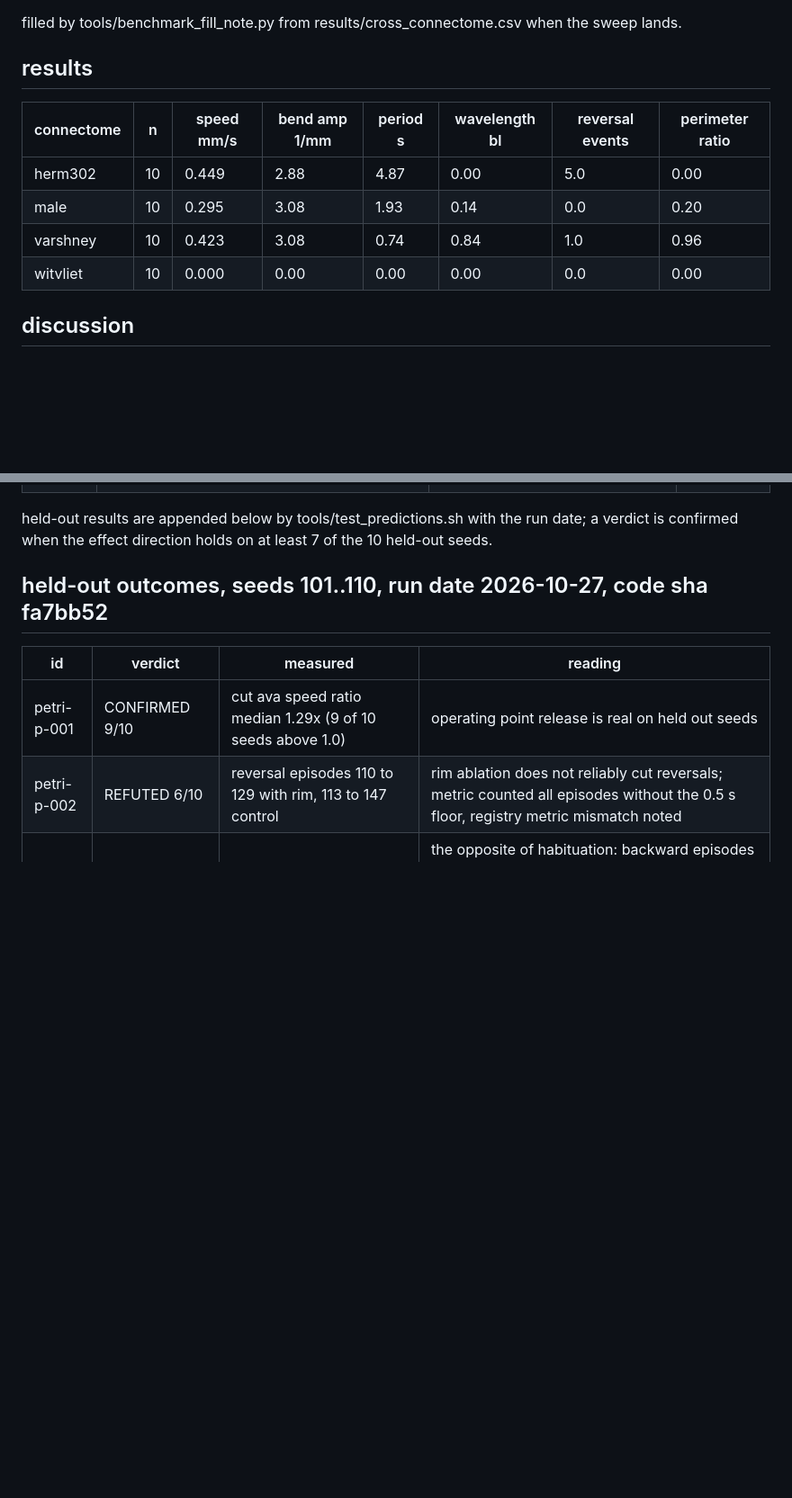
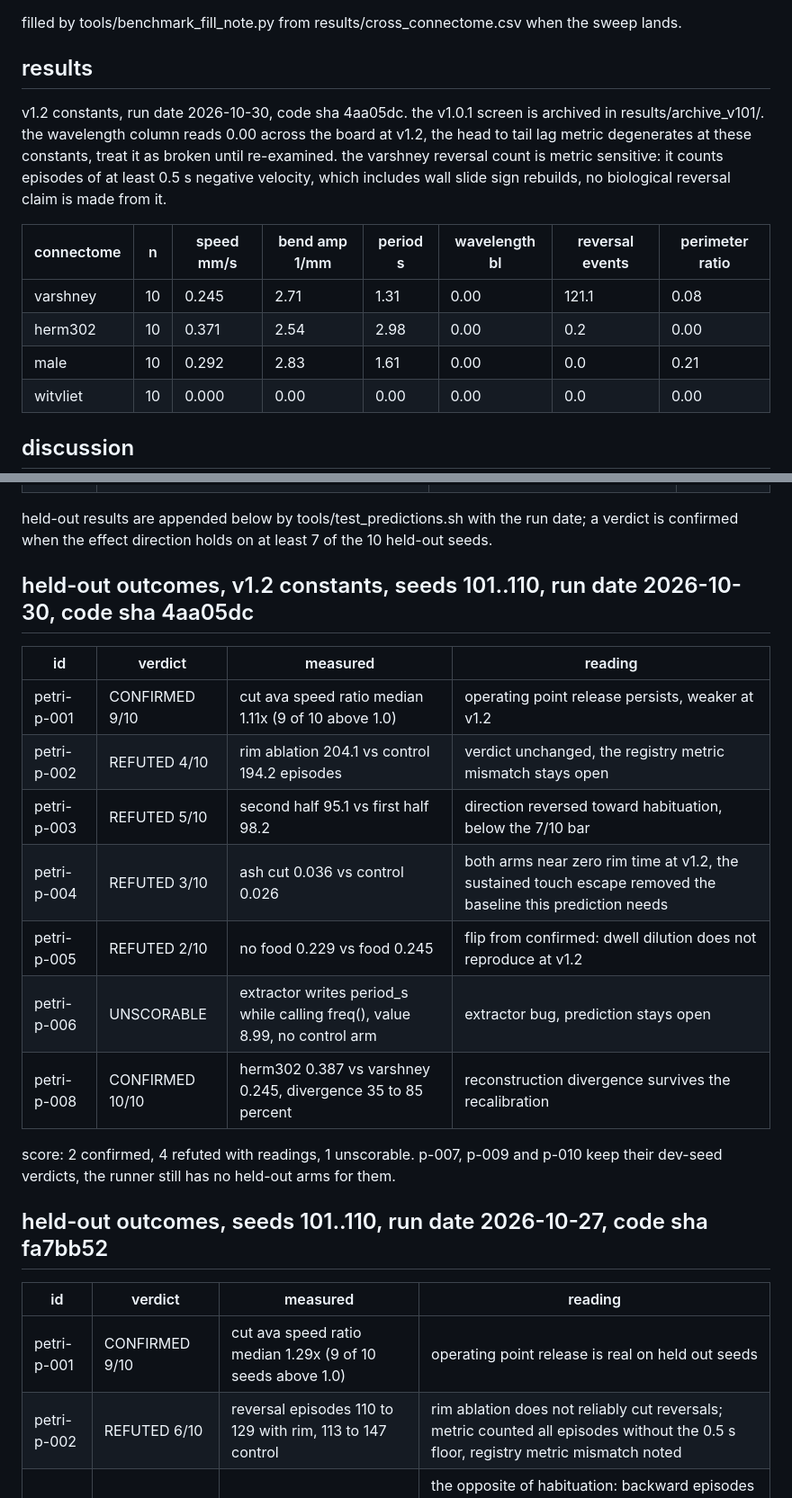
Before and after one commit to esnond/petri, a Markdown page: docs/DATASETS.md, 2 parts joined by grey strips. Shown at 90% size. Drawn GitHub-style; blank space fills up the shorter version.

```diff
--- a/docs/DATASETS.md
+++ b/docs/DATASETS.md
@@ -97,11 +97,19 @@ results/cross_connectome.csv when the sweep lands.
 
 ## results
 
+v1.2 constants, run date 2026-10-30, code sha 4aa05dc. the v1.0.1 screen
+is archived in results/archive_v101/. the wavelength column reads 0.00
+across the board at v1.2, the head to tail lag metric degenerates at
+these constants, treat it as broken until re-examined. the varshney
+reversal count is metric sensitive: it counts episodes of at least 0.5 s
+negative velocity, which includes wall slide sign rebuilds, no
+biological reversal claim is made from it.
+
 | connectome | n | speed mm/s | bend amp 1/mm | period s | wavelength bl | reversal events | perimeter ratio |
 |---|---|---|---|---|---|---|---|
-| herm302 | 10 | 0.449 | 2.88 | 4.87 | 0.00 | 5.0 | 0.00 |
-| male | 10 | 0.295 | 3.08 | 1.93 | 0.14 | 0.0 | 0.20 |
-| varshney | 10 | 0.423 | 3.08 | 0.74 | 0.84 | 1.0 | 0.96 |
+| varshney | 10 | 0.245 | 2.71 | 1.31 | 0.00 | 121.1 | 0.08 |
+| herm302 | 10 | 0.371 | 2.54 | 2.98 | 0.00 | 0.2 | 0.00 |
+| male | 10 | 0.292 | 2.83 | 1.61 | 0.00 | 0.0 | 0.21 |
 | witvliet | 10 | 0.000 | 0.00 | 0.00 | 0.00 | 0.0 | 0.00 |
 
 
@@ -142,6 +150,22 @@ refuted with a hypothesis, nothing is retuned.
 held-out results are appended below by tools/test_predictions.sh with
 the run date; a verdict is confirmed when the effect direction holds
 on at least 7 of the 10 held-out seeds.
+
+## held-out outcomes, v1.2 constants, seeds 101..110, run date 2026-10-30, code sha 4aa05dc
+
+| id | verdict | measured | reading |
+|---|---|---|---|
+| petri-p-001 | CONFIRMED 9/10 | cut ava speed ratio median 1.11x (9 of 10 above 1.0) | operating point release persists, weaker at v1.2 |
+| petri-p-002 | REFUTED 4/10 | rim ablation 204.1 vs control 194.2 episodes | verdict unchanged, the registry metric mismatch stays open |
+| petri-p-003 | REFUTED 5/10 | second half 95.1 vs first half 98.2 | direction reversed toward habituation, below the 7/10 bar |
+| petri-p-004 | REFUTED 3/10 | ash cut 0.036 vs control 0.026 | both arms near zero rim time at v1.2, the sustained touch escape removed the baseline this prediction needs |
+| petri-p-005 | REFUTED 2/10 | no food 0.229 vs food 0.245 | flip from confirmed: dwell dilution does not reproduce at v1.2 |
+| petri-p-006 | UNSCORABLE | extractor writes period_s while calling freq(), value 8.99, no control arm | extractor bug, prediction stays open |
+| petri-p-008 | CONFIRMED 10/10 | herm302 0.387 vs varshney 0.245, divergence 35 to 85 percent | reconstruction divergence survives the recalibration |
+
+score: 2 confirmed, 4 refuted with readings, 1 unscorable. p-007,
+p-009 and p-010 keep their dev-seed verdicts, the runner still has no
+held-out arms for them.
 
 ## held-out outcomes, seeds 101..110, run date 2026-10-27, code sha fa7bb52
 
```
Also changed, not shown: other parts of docs/DATASETS.md (+28 -25 lines).
